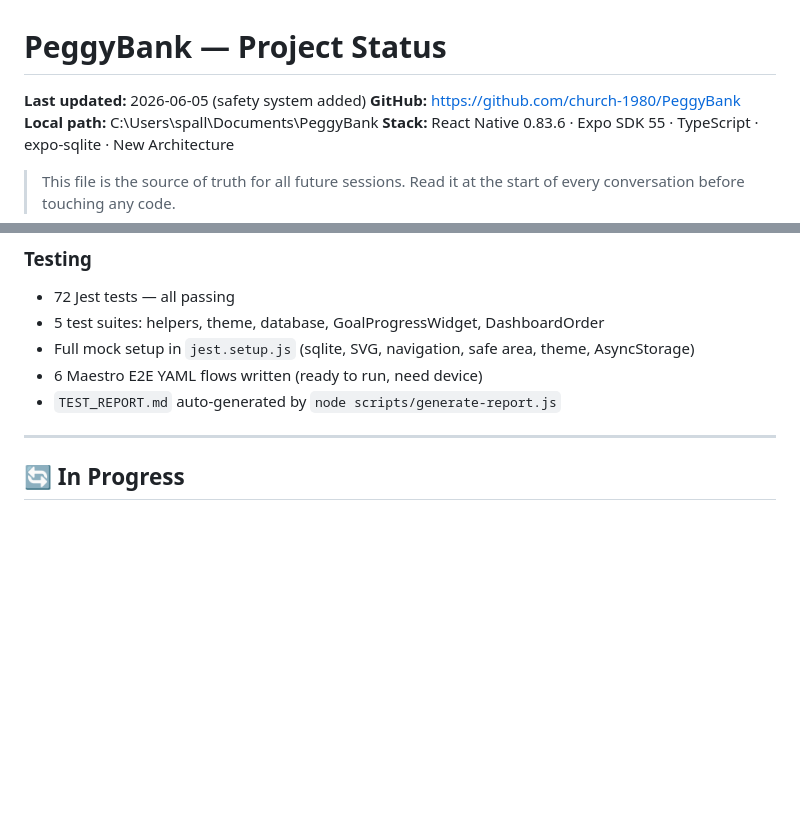
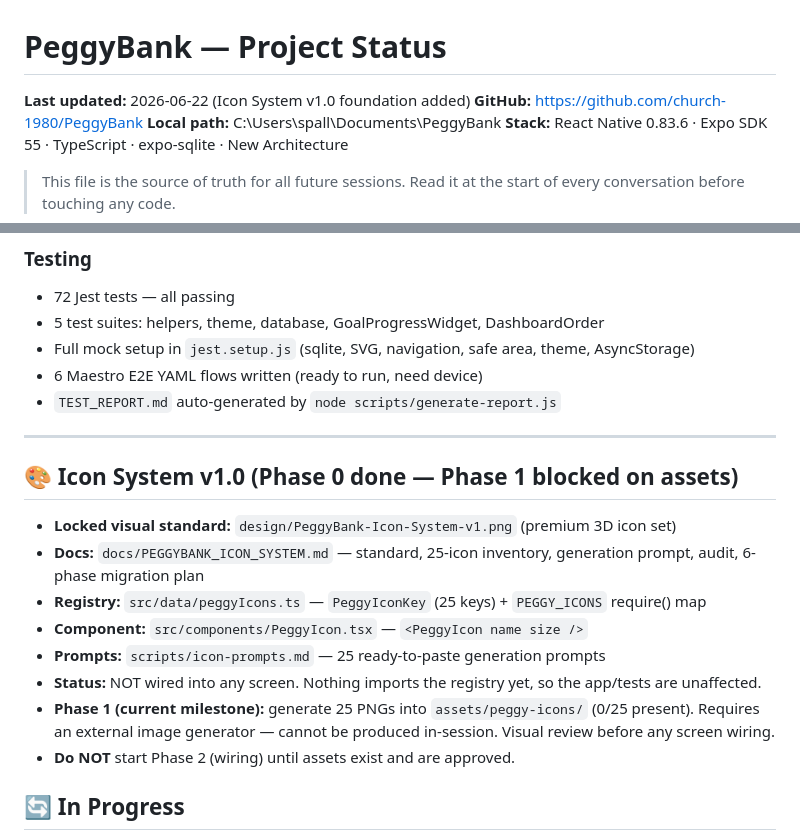
Before and after one commit to church-1980/PeggyBank, a Markdown page: PROJECT_STATUS.md, 2 parts joined by grey strips. Drawn GitHub-style; blank space fills up the shorter version.

Commit message:
Update PROJECT_STATUS with Icon System v1.0 status
Co-Authored-By: Claude Opus 4.8 <noreply@anthropic.com>

```diff
--- a/PROJECT_STATUS.md
+++ b/PROJECT_STATUS.md
@@ -1,5 +1,5 @@
 # PeggyBank — Project Status
-**Last updated:** 2026-06-05 (safety system added)
+**Last updated:** 2026-06-22 (Icon System v1.0 foundation added)
 **GitHub:** https://github.com/church-1980/PeggyBank
 **Local path:** C:\Users\spall\Documents\PeggyBank
 **Stack:** React Native 0.83.6 · Expo SDK 55 · TypeScript · expo-sqlite · New Architecture
@@ -79,6 +79,17 @@
 - `TEST_REPORT.md` auto-generated by `node scripts/generate-report.js`
 
 ---
+
+## 🎨 Icon System v1.0 (Phase 0 done — Phase 1 blocked on assets)
+
+- **Locked visual standard:** `design/PeggyBank-Icon-System-v1.png` (premium 3D icon set)
+- **Docs:** `docs/PEGGYBANK_ICON_SYSTEM.md` — standard, 25-icon inventory, generation prompt, audit, 6-phase migration plan
+- **Registry:** `src/data/peggyIcons.ts` — `PeggyIconKey` (25 keys) + `PEGGY_ICONS` require() map
+- **Component:** `src/components/PeggyIcon.tsx` — `<PeggyIcon name size />`
+- **Prompts:** `scripts/icon-prompts.md` — 25 ready-to-paste generation prompts
+- **Status:** NOT wired into any screen. Nothing imports the registry yet, so the app/tests are unaffected.
+- **Phase 1 (current milestone):** generate 25 PNGs into `assets/peggy-icons/` (0/25 present). Requires an external image generator — cannot be produced in-session. Visual review before any screen wiring.
+- **Do NOT** start Phase 2 (wiring) until assets exist and are approved.
 
 ## 🔄 In Progress
 
```
